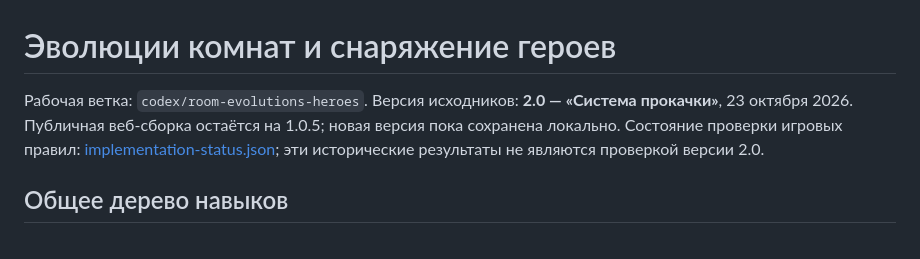
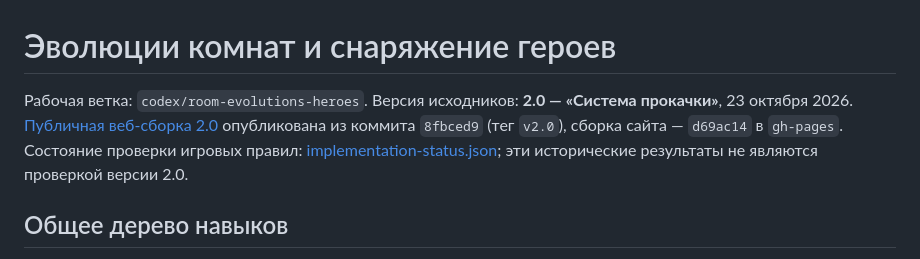
Before and after one commit to Indiangiver0/vzdh, a Markdown page: docs/evolution/README.md, the part around the change. GitHub-like rendering.

```diff
--- a/docs/evolution/README.md
+++ b/docs/evolution/README.md
@@ -1,6 +1,6 @@
 # Эволюции комнат и снаряжение героев
 
-Рабочая ветка: `codex/room-evolutions-heroes`. Версия исходников: **2.0 — «Система прокачки»**, 23 октября 2026. Публичная веб-сборка остаётся на 1.0.5; новая версия пока сохранена локально. Состояние проверки игровых правил: [implementation-status.json](implementation-status.json); эти исторические результаты не являются проверкой версии 2.0.
+Рабочая ветка: `codex/room-evolutions-heroes`. Версия исходников: **2.0 — «Система прокачки»**, 23 октября 2026. [Публичная веб-сборка 2.0](https://indiangiver0.github.io/vzdh/?v=2.0) опубликована из коммита `8fbced9` (тег `v2.0`), сборка сайта — `d69ac14` в `gh-pages`. Состояние проверки игровых правил: [implementation-status.json](implementation-status.json); эти исторические результаты не являются проверкой версии 2.0.
 
 ## Общее дерево навыков
 
```
Also changed, not shown: README.md (+2 -2 lines), auto-chess-dungeon/README.md (+1 -1 lines).
